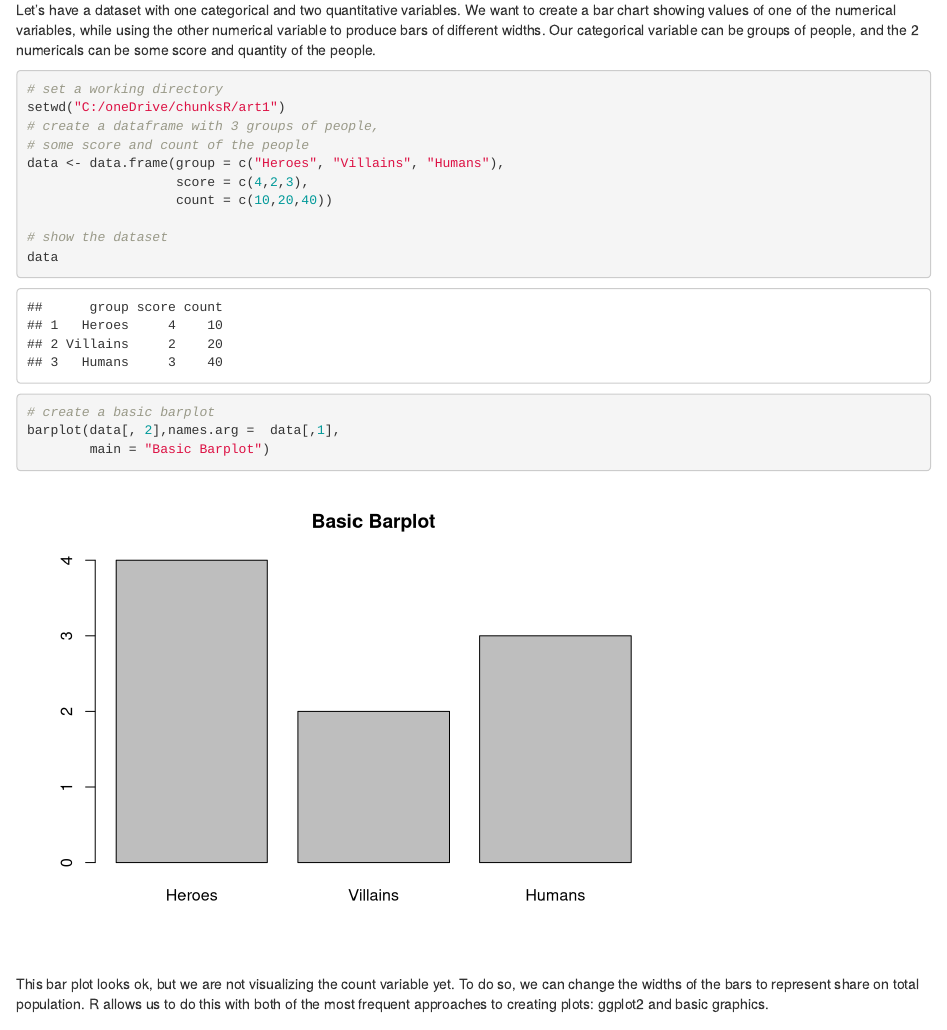
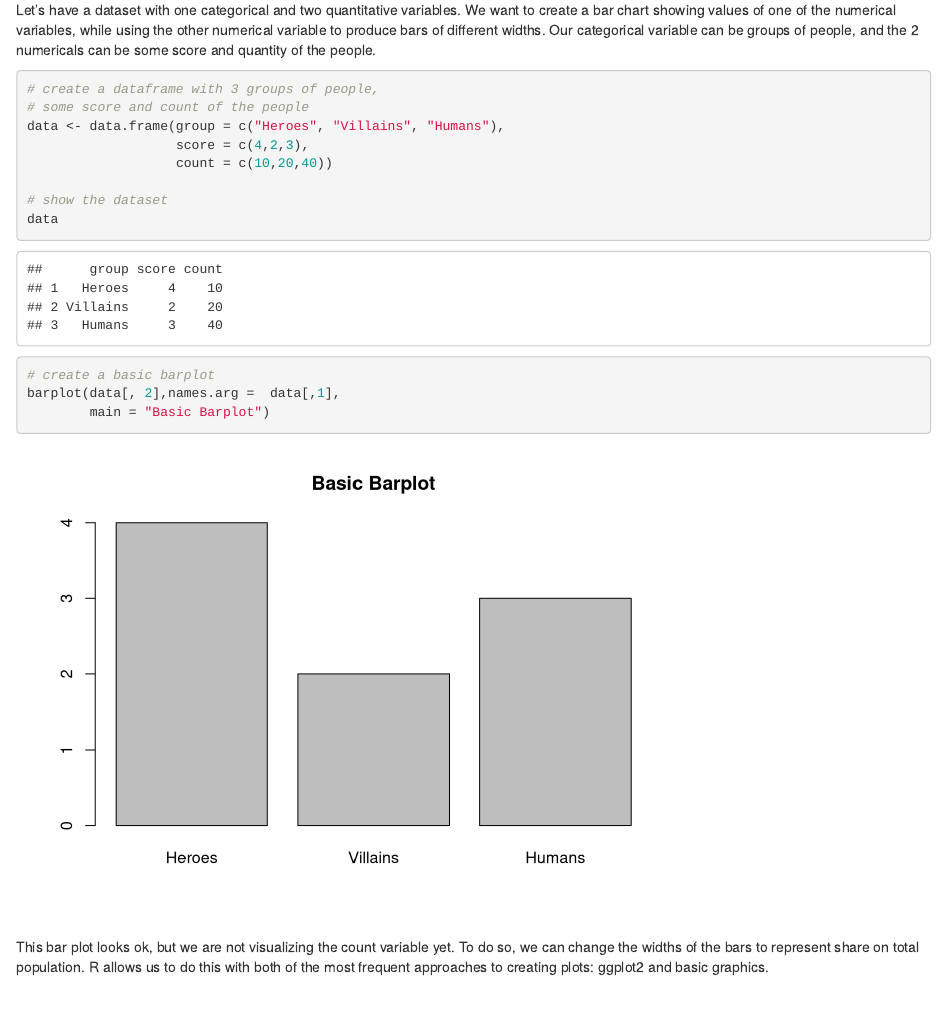
Before and after one commit to chunksR/articles, an R Markdown document (varyingWidths.Rmd): the page in a window 1100 px wide, from 340 px down. Rendered offline with R 4.5, knitr and Pandoc, with nearby package versions.

Commit message:
Add files via upload

````diff
--- a/varyingWidths.Rmd
+++ b/varyingWidths.Rmd
@@ -17,8 +17,6 @@ In this post, I am going to show how to use R to create bar charts with varying
 Let's have a dataset with one categorical and two quantitative variables. We want to create a bar chart showing values of one of the numerical variables, while using the other numerical variable to produce bars of different widths. Our categorical variable can be groups of people, and the 2 numericals can be some score and quantity of the people.
 
 ```{r}
-# set a working directory
-setwd("C:/oneDrive/chunksR/art1")
 # create a dataframe with 3 groups of people,
 # some score and count of the people
 data <- data.frame(group = c("Heroes", "Villains", "Humans"),
````
Also changed, not shown: varyingWidths.html.
